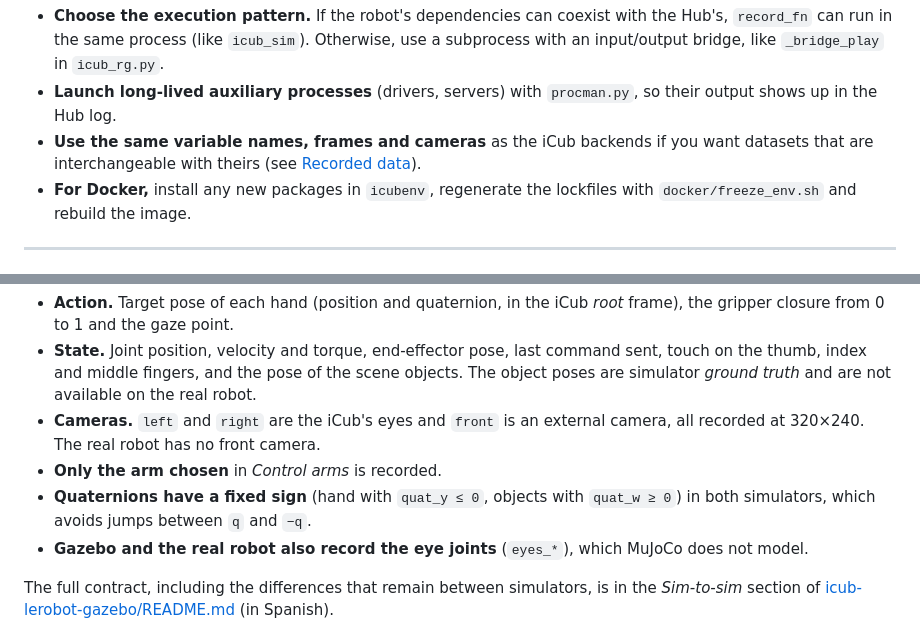
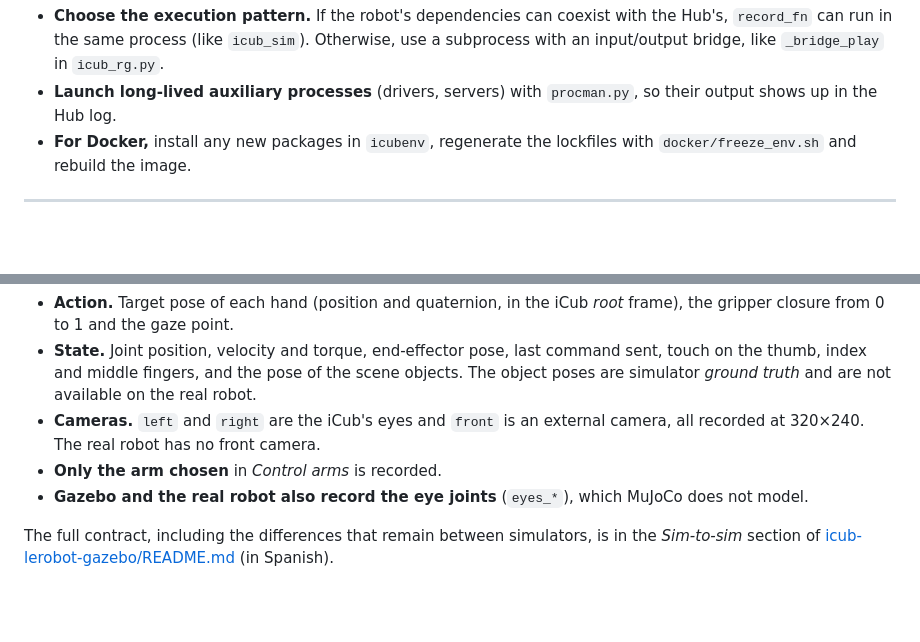
Before and after one commit to mkloviiin/PMM_Final, a Markdown page: README.md, 2 parts joined by grey strips. Rendered like a GitHub page; blank space fills up the shorter version.

Commit message:
Update README to remove outdated notes
Removed notes about variable names and quaternion signs for clarity.

```diff
--- a/README.md
+++ b/README.md
@@ -278,8 +278,6 @@ and *Episode Control*, *Visualize & Curate* and the upload work unchanged.
   subprocess with an input/output bridge, like `_bridge_play` in `icub_rg.py`.
 - **Launch long-lived auxiliary processes** (drivers, servers) with `procman.py`, so their
   output shows up in the Hub log.
-- **Use the same variable names, frames and cameras** as the iCub backends if you want
-  datasets that are interchangeable with theirs (see [Recorded data](#recorded-data)).
 - **For Docker,** install any new packages in `icubenv`, regenerate the lockfiles with
   `docker/freeze_env.sh` and rebuild the image.
 
@@ -298,8 +296,6 @@ are interchangeable.
 - **Cameras.** `left` and `right` are the iCub's eyes and `front` is an external camera,
   all recorded at 320×240. The real robot has no front camera.
 - **Only the arm chosen** in *Control arms* is recorded.
-- **Quaternions have a fixed sign** (hand with `quat_y ≤ 0`, objects with `quat_w ≥ 0`)
-  in both simulators, which avoids jumps between `q` and `−q`.
 - **Gazebo and the real robot also record the eye joints** (`eyes_*`), which MuJoCo does
   not model.
 
```
